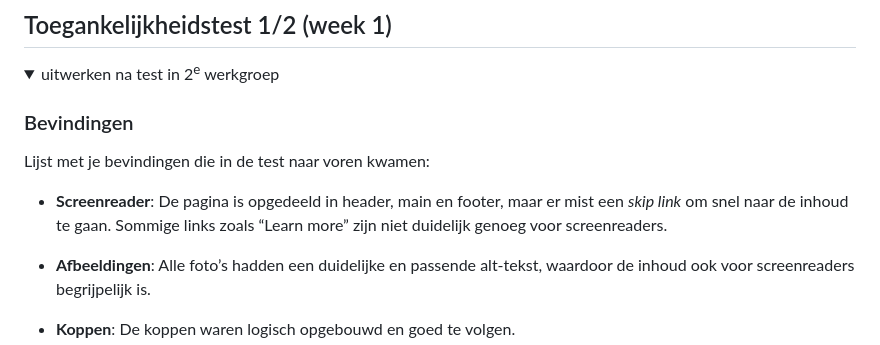
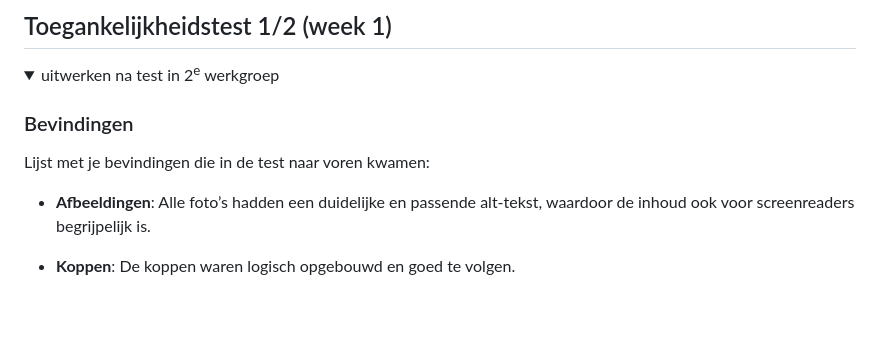
Before and after one commit to theLorenz0/FvD, a Markdown page: README.md, the part around the change. GitHub-like rendering; folded sections open; blank space fills up the shorter version.

```diff
--- a/README.md
+++ b/README.md
@@ -58,7 +58,6 @@ Nb. Door *open* toe te voegen aan een *details* element kun je deze standaard op
   ### Bevindingen
   Lijst met je bevindingen die in de test naar voren kwamen:
 
-  - **Screenreader**: De pagina is opgedeeld in header, main en footer, maar er mist een *skip link* om snel naar de inhoud te gaan. Sommige links zoals “Learn more” zijn niet duidelijk genoeg voor screenreaders.
   -  **Afbeeldingen**: Alle foto’s hadden een duidelijke en passende alt-tekst, waardoor de inhoud ook voor screenreaders begrijpelijk is.
   - **Koppen**: De koppen waren logisch opgebouwd en goed te volgen.
   - **Contrast**: Het groen-wit contrast is goed leesbaar. Bij sommige lichtere kleuren kan het contrast te laag zijn.
```
